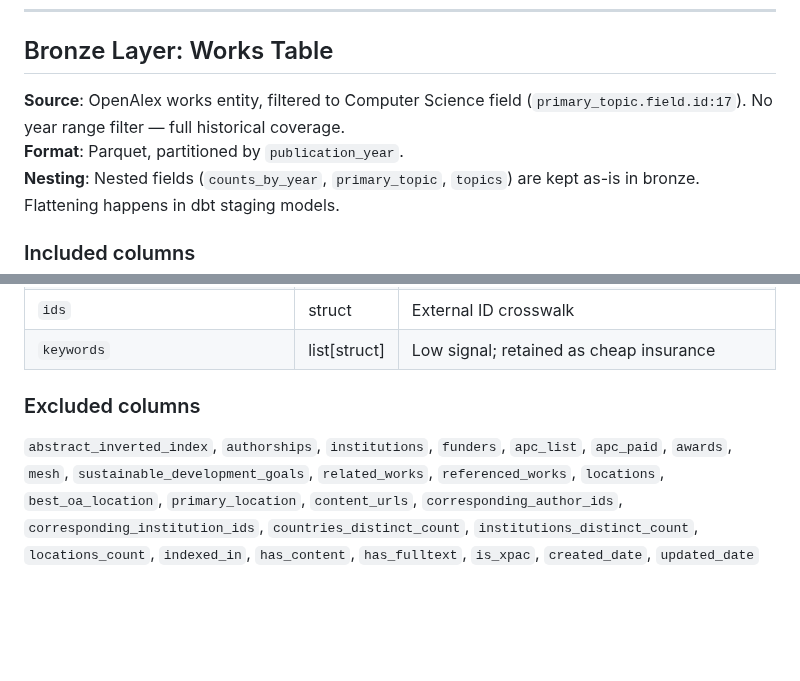
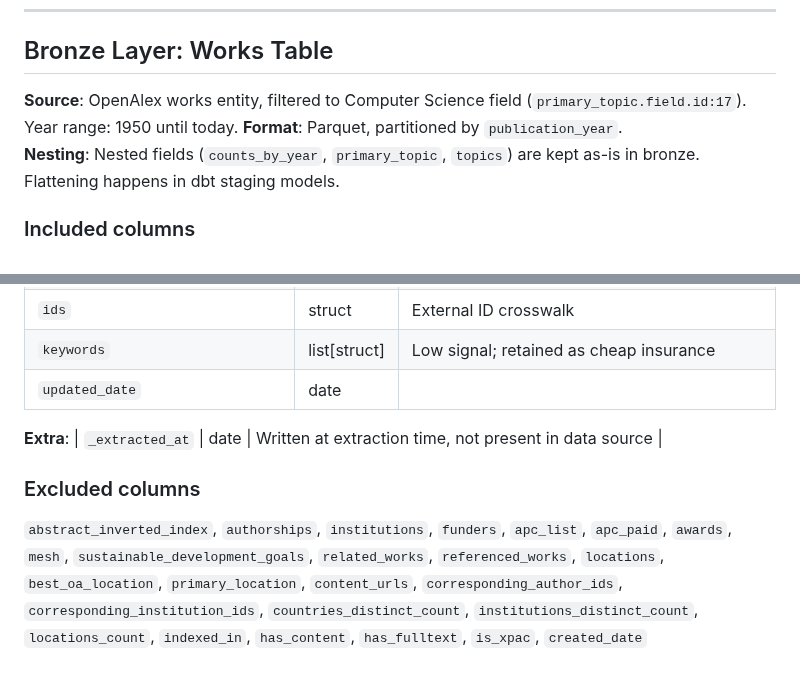
Before and after one commit to ngolombiewski/openalex-pipeline, a Markdown page: docs/DATA_MODEL.md, 2 parts joined by grey strips. Drawn GitHub-style; blank space fills up the shorter version.

Commit message:
Added _extraction_date to data model, added extraction policy docs

```diff
--- a/docs/DATA_MODEL.md
+++ b/docs/DATA_MODEL.md
@@ -37,7 +37,7 @@ All analytical questions (Q1–Q3) are computed for both variants. Differences a
 
 ## Bronze Layer: Works Table
 
-**Source**: OpenAlex works entity, filtered to Computer Science field (`primary_topic.field.id:17`). No year range filter — full historical coverage.
+**Source**: OpenAlex works entity, filtered to Computer Science field (`primary_topic.field.id:17`). Year range: 1950 until today.
 **Format**: Parquet, partitioned by `publication_year`.
 **Nesting**: Nested fields (`counts_by_year`, `primary_topic`, `topics`) are kept as-is in bronze. Flattening happens in dbt staging models.
 
@@ -65,7 +65,11 @@ All analytical questions (Q1–Q3) are computed for both variants. Differences a
 | `doi` | string | Deduplication |
 | `ids` | struct | External ID crosswalk |
 | `keywords` | list[struct] | Low signal; retained as cheap insurance |
+| `updated_date` | date | |
+
+**Extra**:
+| `_extracted_at` | date | Written at extraction time, not present in data source |
 
 ### Excluded columns
 
-`abstract_inverted_index`, `authorships`, `institutions`, `funders`, `apc_list`, `apc_paid`, `awards`, `mesh`, `sustainable_development_goals`, `related_works`, `referenced_works`, `locations`, `best_oa_location`, `primary_location`, `content_urls`, `corresponding_author_ids`, `corresponding_institution_ids`, `countries_distinct_count`, `institutions_distinct_count`, `locations_count`, `indexed_in`, `has_content`, `has_fulltext`, `is_xpac`, `created_date`, `updated_date`
+`abstract_inverted_index`, `authorships`, `institutions`, `funders`, `apc_list`, `apc_paid`, `awards`, `mesh`, `sustainable_development_goals`, `related_works`, `referenced_works`, `locations`, `best_oa_location`, `primary_location`, `content_urls`, `corresponding_author_ids`, `corresponding_institution_ids`, `countries_distinct_count`, `institutions_distinct_count`, `locations_count`, `indexed_in`, `has_content`, `has_fulltext`, `is_xpac`, `created_date`
```
Also changed, not shown: docs/extraction_policy.md (added, +117 -0 lines).
